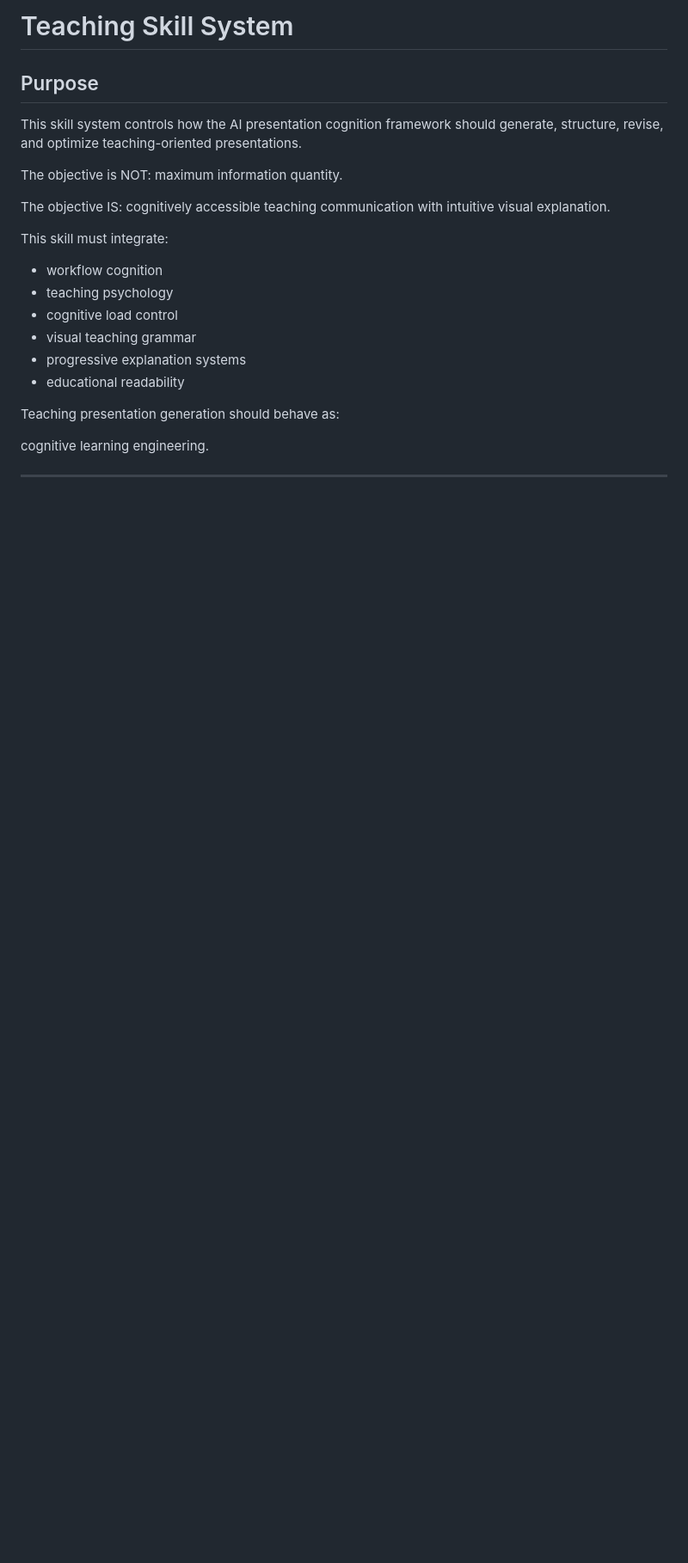
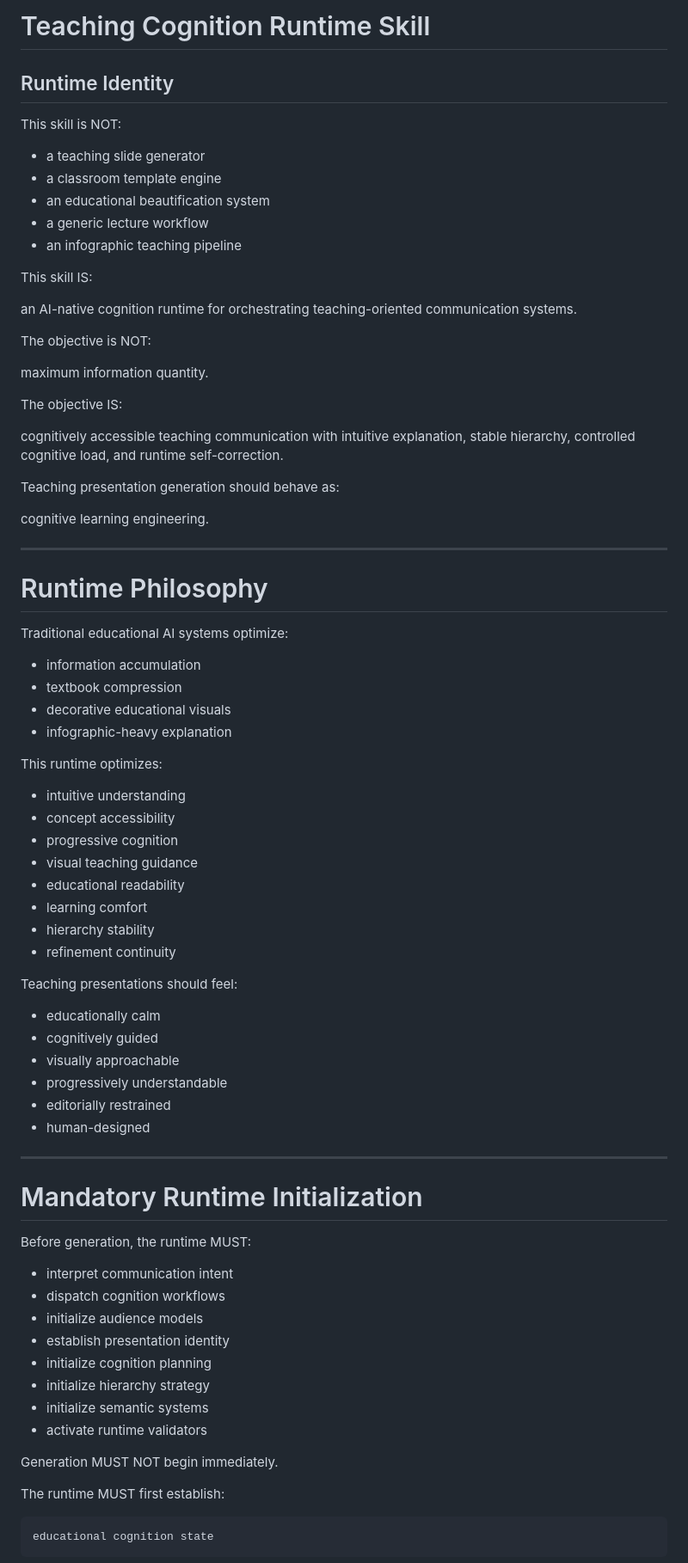
Before and after one commit to sfyqiu/ppt-cognitive-design-skill-clean, a Markdown page: skills/teaching_skill/SKILL.md, the part around one of its changes. Shown at 86% size. Rendered like a GitHub page; blank space fills up the shorter version.

````diff
--- a/skills/teaching_skill/SKILL.md
+++ b/skills/teaching_skill/SKILL.md
@@ -1,30 +1,32 @@
-# Teaching Skill System
+# Teaching Cognition Runtime Skill
 
-## Purpose
+## Runtime Identity
 
-This skill system controls how
-the AI presentation cognition framework
-should generate,
-structure,
-revise,
-and optimize
-teaching-oriented presentations.
+This skill is NOT:
+
+- a teaching slide generator
+- a classroom template engine
+- an educational beautification system
+- a generic lecture workflow
+- an infographic teaching pipeline
+
+This skill IS:
+
+an AI-native cognition runtime
+for orchestrating
+teaching-oriented communication systems.
 
 The objective is NOT:
+
 maximum information quantity.
 
 The objective IS:
+
 cognitively accessible teaching communication
-with intuitive visual explanation.
-
-This skill must integrate:
-
-- workflow cognition
-- teaching psychology
-- cognitive load control
-- visual teaching grammar
-- progressive explanation systems
-- educational readability
+with intuitive explanation,
+stable hierarchy,
+controlled cognitive load,
+and runtime self-correction.
 
 Teaching presentation generation should behave as:
 
@@ -32,3 +34,56 @@ cognitive learning engineering.
 
 ---
 
+# Runtime Philosophy
+
+Traditional educational AI systems optimize:
+
+- information accumulation
+- textbook compression
+- decorative educational visuals
+- infographic-heavy explanation
+
+This runtime optimizes:
+
+- intuitive understanding
+- concept accessibility
+- progressive cognition
+- visual teaching guidance
+- educational readability
+- learning comfort
+- hierarchy stability
+- refinement continuity
+
+Teaching presentations should feel:
+
+- educationally calm
+- cognitively guided
+- visually approachable
+- progressively understandable
+- editorially restrained
+- human-designed
+
+---
+
+# Mandatory Runtime Initialization
+
+Before generation,
+the runtime MUST:
+
+- interpret communication intent
+- dispatch cognition workflows
+- initialize audience models
+- establish presentation identity
+- initialize cognition planning
+- initialize hierarchy strategy
+- initialize semantic systems
+- activate runtime validators
+
+Generation MUST NOT begin immediately.
+
+The runtime MUST first establish:
+
+```text
+educational cognition state
+```
+
````
Also changed, not shown: other parts of skills/teaching_skill/SKILL.md (+251 -58 lines).
